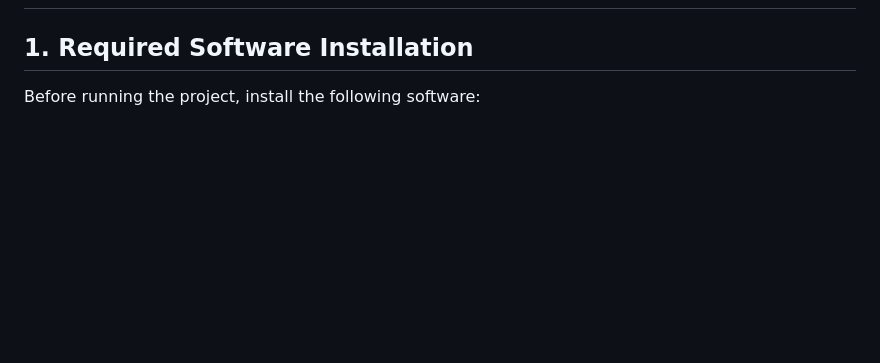
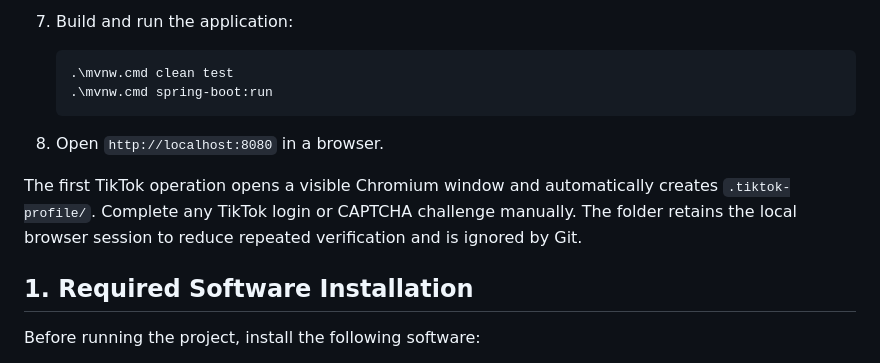
Before and after one commit to hui-12/CD_WarisanGo, a Markdown page: README.md, the part around one of its changes. Drawn GitHub-style; blank space fills up the shorter version.

````diff
--- a/README.md
+++ b/README.md
@@ -2,3 +76,15 @@
+7. Build and run the application:
+
+   ```powershell
+   .\mvnw.cmd clean test
+   .\mvnw.cmd spring-boot:run
+   ```
+
+8. Open `http://localhost:8080` in a browser.
+
+The first TikTok operation opens a visible Chromium window and automatically creates `.tiktok-profile/`. Complete
+any TikTok login or CAPTCHA challenge manually. The folder retains the local browser session to reduce repeated
+verification and is ignored by Git.
 
 ## 1. Required Software Installation
 
````
Also changed, not shown: other parts of README.md (+74 -0 lines).
